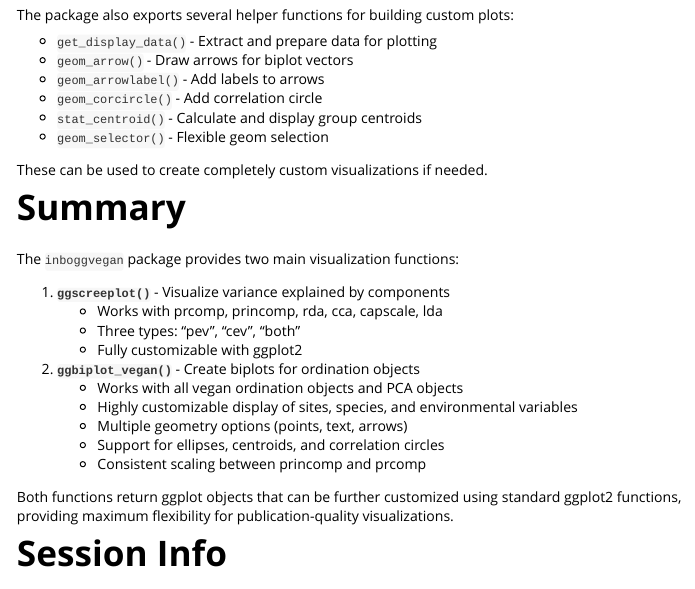
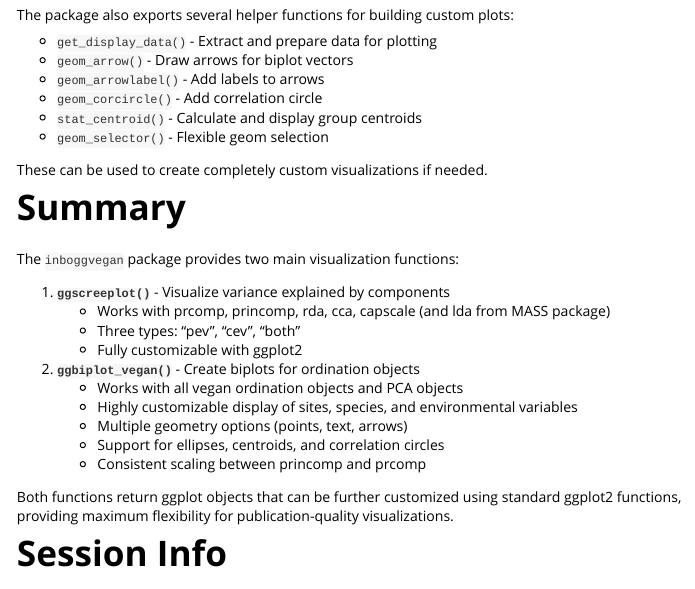
Before and after one commit to inbo/inboggvegan, an R Markdown document (vignettes/main_visualization_functions.Rmd): the page in a window 1100 px wide, from 6280 px down. Rendered offline with R 4.5, knitr and Pandoc, with nearby package versions; some code elsewhere in the file could not run offline; long lines of code are wrapped; common packages that the code uses without loading them are loaded.

Commit message:
Clarify lda support in vignette summary
Co-authored-by: pietervsd <15124672+pietervsd@users.noreply.github.com>

```diff
--- a/vignettes/main_visualization_functions.Rmd
+++ b/vignettes/main_visualization_functions.Rmd
@@ -294,7 +294,7 @@
 The `inboggvegan` package provides two main visualization functions:
 
 1. **`ggscreeplot()`** - Visualize variance explained by components
-   - Works with prcomp, princomp, rda, cca, capscale, lda
+   - Works with prcomp, princomp, rda, cca, capscale (and lda from MASS package)
    - Three types: "pev", "cev", "both"
    - Fully customizable with ggplot2
 
```
